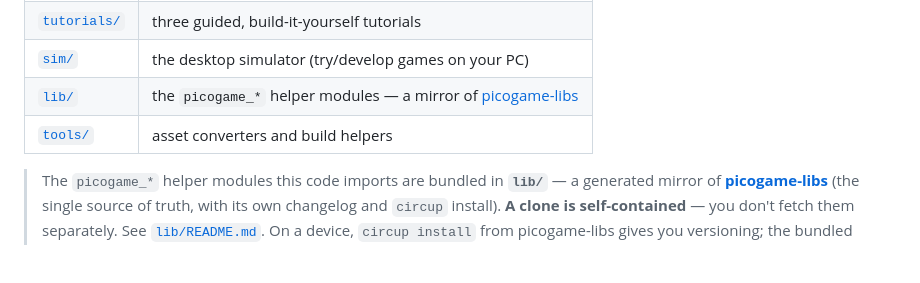
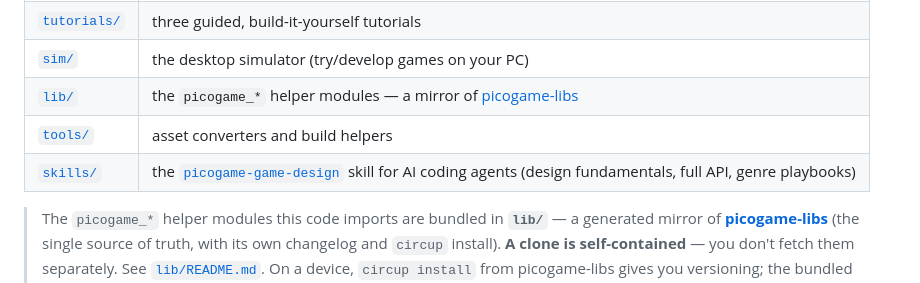
Before and after one commit to MakerClassCZ/picogame, a Markdown page: README.md, the part around the change. GitHub-like rendering; blank space fills up the shorter version.

Commit message:
README: list skills/ in the repo-contents table

```diff
--- a/README.md
+++ b/README.md
@@ -31,6 +31,7 @@ engine and build for it. The engine itself and the helper library live in their
 | [`sim/`](sim/) | the desktop simulator (try/develop games on your PC) |
 | [`lib/`](lib/) | the `picogame_*` helper modules — a mirror of [picogame-libs](https://github.com/MakerClassCZ/picogame-libs) |
 | [`tools/`](tools/) | asset converters and build helpers |
+| [`skills/`](skills/) | the [`picogame-game-design`](skills/picogame-game-design/) skill for AI coding agents (design fundamentals, full API, genre playbooks) |
 
 > The `picogame_*` helper modules this code imports are bundled in **`lib/`** — a generated mirror of
 > **[picogame-libs](https://github.com/MakerClassCZ/picogame-libs)** (the single source of truth, with its
```
